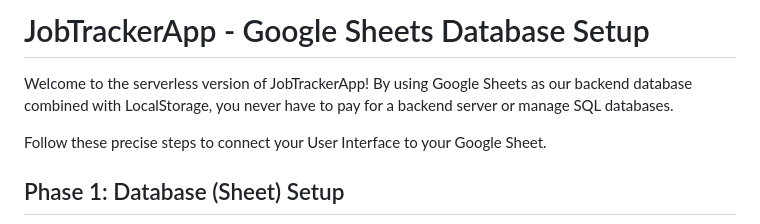
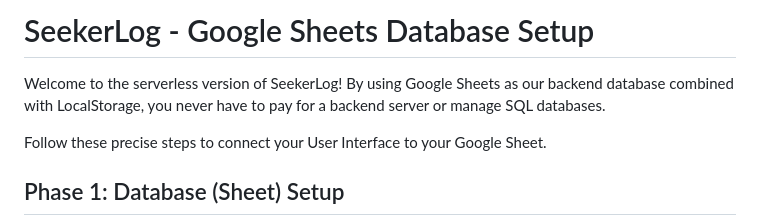
Before and after one commit to dranehm/SeekerLog, a Markdown page: README.md, the part around the change. Drawn GitHub-style.

Commit message:
docs: rename JobTrackerApp to SeekerLog

```diff
--- a/README.md
+++ b/README.md
@@ -1,6 +1,6 @@
-# JobTrackerApp - Google Sheets Database Setup
+# SeekerLog - Google Sheets Database Setup
 
-Welcome to the serverless version of JobTrackerApp! By using Google Sheets as our backend database combined with LocalStorage, you never have to pay for a backend server or manage SQL databases.
+Welcome to the serverless version of SeekerLog! By using Google Sheets as our backend database combined with LocalStorage, you never have to pay for a backend server or manage SQL databases.
 
 Follow these precise steps to connect your User Interface to your Google Sheet.
 
```
